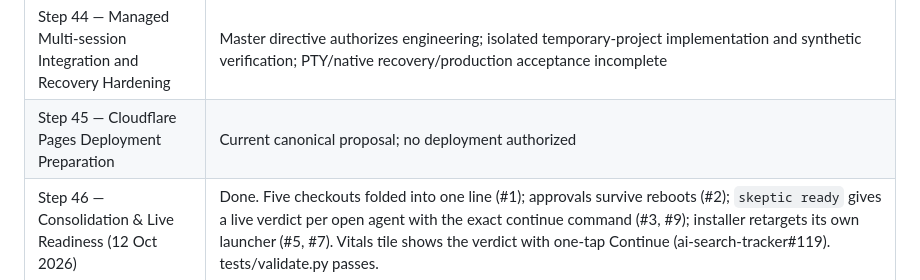
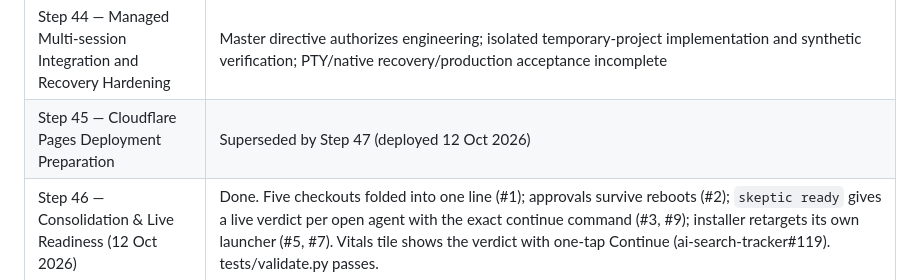
Before and after one commit to danieljcuesta007/skeptic, a Markdown page: docs/roadmap/ROADMAP.md, the part around the change. Rendered like a GitHub page.

```diff
--- a/docs/roadmap/ROADMAP.md
+++ b/docs/roadmap/ROADMAP.md
@@ -13,7 +13,7 @@
 | Step 43B — Local Application MVP | Daniel authorized implementation 2026-10-09, superseding planning-only/after-website scope; local code/build and synthetic tests implemented, real socket/browser acceptance pending |
 | Step 43C — Safe Save & Tomorrow’s Handoff | Earlier saved commit/private backup verified by Daniel; newer work remains uncommitted |
 | Step 44 — Managed Multi-session Integration and Recovery Hardening | Master directive authorizes engineering; isolated temporary-project implementation and synthetic verification; PTY/native recovery/production acceptance incomplete |
-| Step 45 — Cloudflare Pages Deployment Preparation | Current canonical proposal; no deployment authorized |
+| Step 45 — Cloudflare Pages Deployment Preparation | Superseded by Step 47 (deployed 12 Oct 2026) |
 | Step 46 — Consolidation & Live Readiness (12 Oct 2026) | Done. Five checkouts folded into one line (#1); approvals survive reboots (#2); `skeptic ready` gives a live verdict per open agent with the exact continue command (#3, #9); installer retargets its own launcher (#5, #7). Vitals tile shows the verdict with one-tap Continue (ai-search-tracker#119). tests/validate.py passes. |
 | Step 47 — Website Launch (12 Oct 2026) | Done. Live at https://skeptic.pages.dev (Cloudflare Pages, direct upload of the 8-file `dist`, no Git connection, no custom domain). Browser acceptance in Chrome: both pages at 1440 and 390/320 px (no overflow), eight-step walkthrough, required-choice errors, Back keeps choices, restart clears, 14/14 FAQ, signup disabled with no submission, no third-party requests, no console errors. Live response headers verified (CSP, nosniff, no-referrer, DENY framing, permissions). |
 | Later | Local app visual pass by Daniel (automation cannot load it: extension navigation is cross-site and the app correctly refuses it); native provider acceptance of a full Claude→Codex handoff in Terminal; custom domain; approved beta |
```
Also changed, not shown: apps/website/BROWSER-ACCEPTANCE.md (+1 -1 lines).
